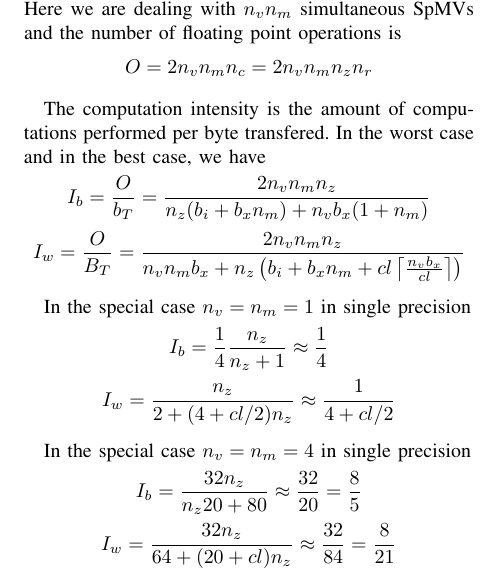
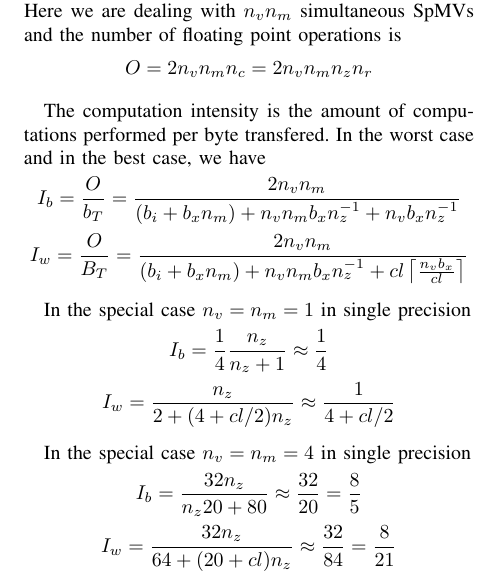
Before and after one commit to esaule/mic-radial, a LaTeX paper (ieee_paper.tex): part of one column of page 4 of 10, cut so that both start at the same text. Compiled offline with pdfLaTeX; a LaTeX package or settings file that is missing is left out.

```diff
--- a/ieee_paper.tex
+++ b/ieee_paper.tex
@@ -389,8 +389,9 @@
 
 The computation intensity is the amount of computations performed per
 byte transfered. In the worst case and in the best case, we have
-$$I_b = \frac{O}{b_T} = \frac{2 n_v n_m n_z}{n_z (b_i + b_x n_m) + n_v b_x (1 + n_m)}$$
-$$I_w = \frac{O}{B_T} = \frac{2 n_v n_m n_z}{n_v n_m b_x + n_z \left ( b_i + b_x n_m +  cl \ceil{\frac{n_vb_x}{cl}} \right)}$$
+$$I_b = \frac{O}{b_T} = \frac{2 n_v n_m}{ (b_i + b_x n_m) + n_v n_m b_x n_z^{-1} + n_v b_x n_z^{-1} }$$
+%$$I_w = \frac{O}{B_T} = \frac{2 n_v n_m}{n_v n_m b_x n_z^{-1} + \left ( b_i + b_x n_m +  cl \ceil{\frac{n_vb_x}{cl}} \right)}$$
+$$I_w = \frac{O}{B_T} = \frac{2 n_v n_m}{(b_i+b_x n_m) + n_v n_m b_x n_z^{-1} + cl \ceil{\frac{n_vb_x}{cl}} }$$
 
 In the special case $n_v=n_m=1$ in single precision
 $$I_b = \frac{1}{4} \frac{ n_z }{ n_z + 1} \approx \frac{1}{4}$$
```
Also changed, not shown: figures/flops_to_bytes_best-crop.pdf, figures/flops_to_bytes_no_cache-crop.pdf, figures/flops_to_bytes_worst-crop.pdf, figures/kd-tree-2d-norcm-crop.pdf.
